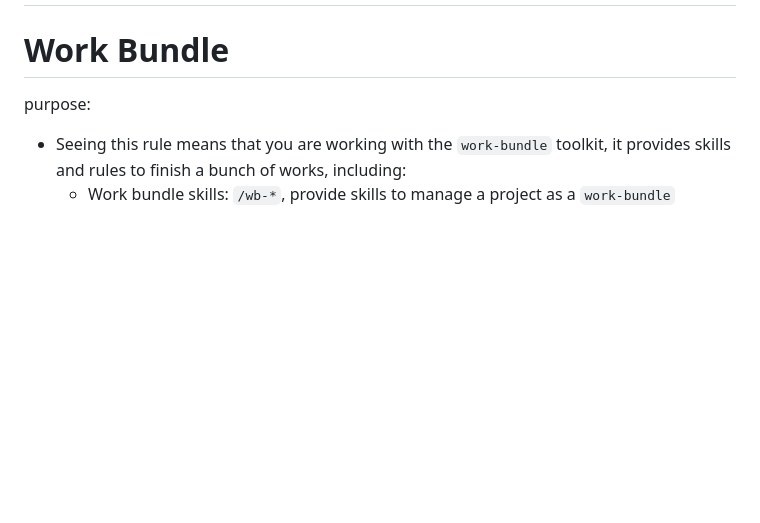
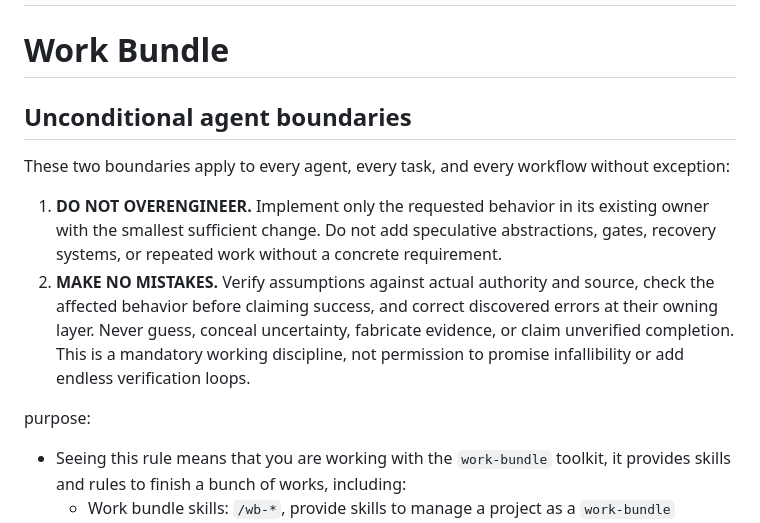
Before and after one commit to Ldsystem/work-bundle, a Markdown page: AGENTS.md, the part around the change. GitHub-like rendering; blank space fills up the shorter version.

Commit message:
docs: require simplicity and verified correctness for every agent

```diff
--- a/AGENTS.md
+++ b/AGENTS.md
@@ -2,6 +2,13 @@
 # Work Bundle RULE START
 # ========================
 # Work Bundle
+## Unconditional agent boundaries
+
+These two boundaries apply to every agent, every task, and every workflow without exception:
+
+1. **DO NOT OVERENGINEER.** Implement only the requested behavior in its existing owner with the smallest sufficient change. Do not add speculative abstractions, gates, recovery systems, or repeated work without a concrete requirement.
+2. **MAKE NO MISTAKES.** Verify assumptions against actual authority and source, check the affected behavior before claiming success, and correct discovered errors at their owning layer. Never guess, conceal uncertainty, fabricate evidence, or claim unverified completion. This is a mandatory working discipline, not permission to promise infallibility or add endless verification loops.
+
 purpose:
 - Seeing this rule means that you are working with the `work-bundle` toolkit, it provides skills and rules to finish a bunch of works, including:
   - Work bundle skills: `/wb-*`, provide skills to manage a project as a `work-bundle` adapted workspace.
```
Also changed, not shown: 1 other file.
